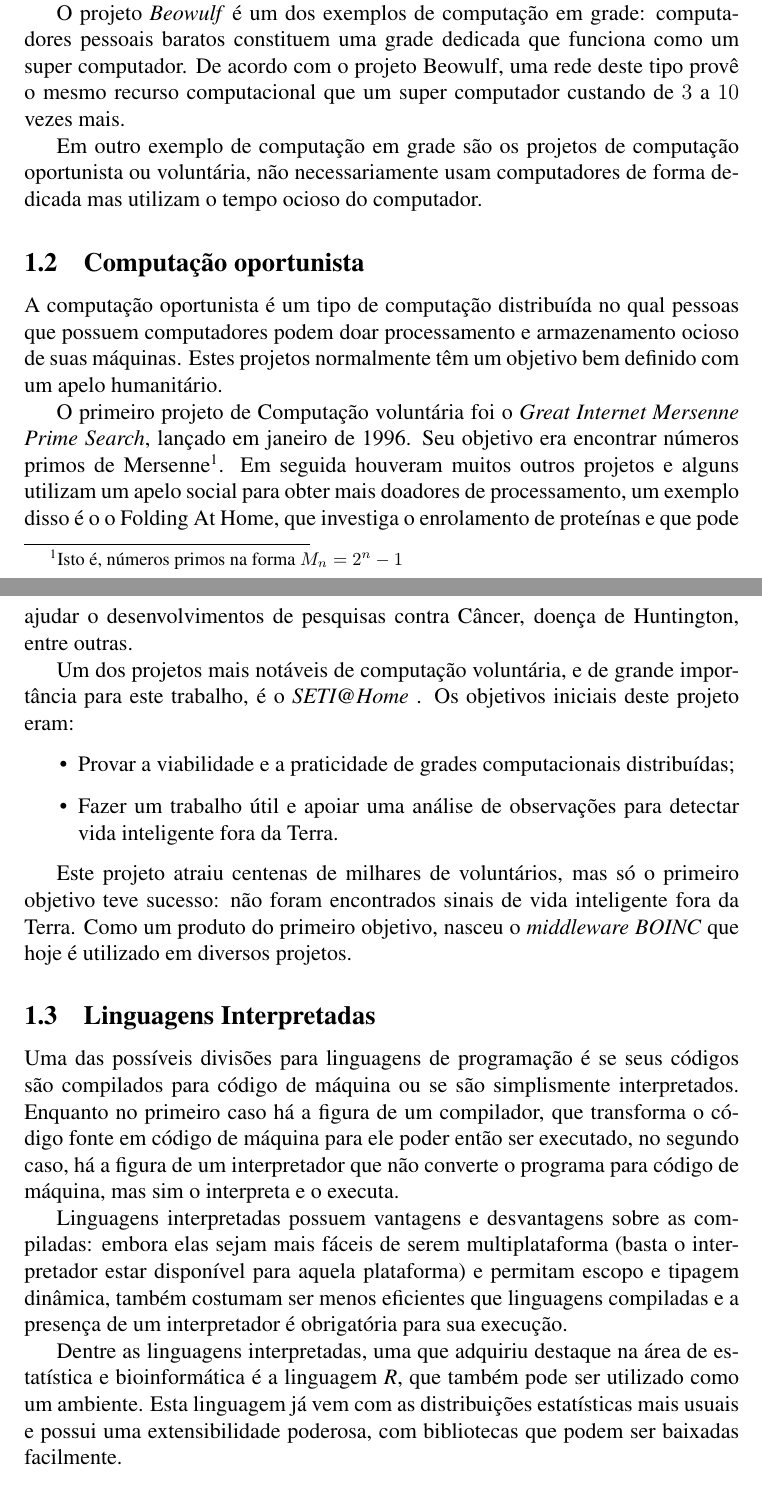
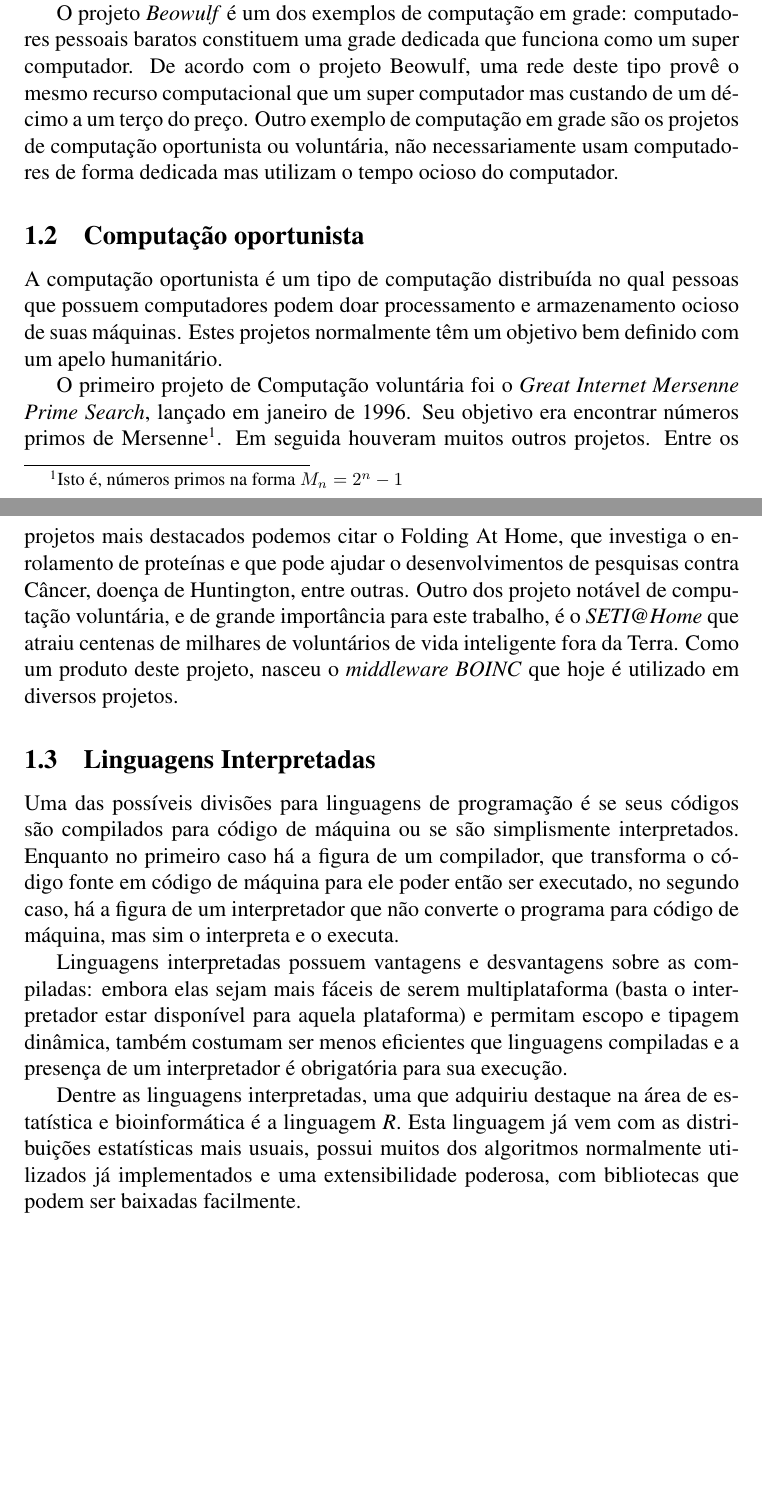
Before and after one commit to rodrigoflores/Graduation-Project, a LaTeX thesis (thesis/thesis.tex, which reads thesis/introducao.tex): two parts of pages 3 and 4 of 16, joined at a grey line, cut so that both start at the same text, the shorter picture padded with empty space. Compiled offline with pdfLaTeX.

Commit message:
Enviei para o orientador dar uma olhada

```diff
--- a/thesis/introducao.tex
+++ b/thesis/introducao.tex
@@ -14,9 +14,8 @@ trabalhando em paralelo para fazer o processamento.
 
 O projeto \emph{Beowulf} é um dos exemplos de computação em grade: computadores pessoais baratos constituem uma grade dedicada
 que funciona como um super computador. De acordo com o projeto Beowulf, uma rede deste tipo provê o mesmo recurso computacional
-que um super computador custando de $3$ a $10$ vezes mais.
-
-Em outro exemplo de computação em grade são os projetos de computação oportunista ou voluntária,
+que um super computador mas custando de um décimo a um terço do preço. Outro exemplo de computação em grade são os
+projetos de computação oportunista ou voluntária,
 não necessariamente usam computadores de forma dedicada mas utilizam o tempo ocioso do computador.
 
 \subsection{Computação oportunista}
@@ -26,20 +25,11 @@ armazenamento ocioso de suas máquinas. Estes projetos normalmente têm um objet
 
 O primeiro projeto de Computação voluntária foi o \textit{Great Internet Mersenne Prime Search}, lançado em janeiro de 1996.
 Seu objetivo era encontrar números primos de Mersenne\footnote{Isto é, números primos na forma $M_n = 2^n - 1$}. Em seguida houveram
-muitos outros projetos e alguns utilizam um apelo social para obter mais doadores de processamento, um exemplo disso é o
+muitos outros projetos. Entre os projetos mais destacados podemos citar
 o Folding At Home, que investiga o enrolamento de proteínas e que pode ajudar o desenvolvimentos de pesquisas contra
-Câncer, doença de Huntington, entre outras.
-
-Um dos projetos mais notáveis de computação voluntária, e de grande importância para este trabalho, é o \textit{SETI@Home}
-. Os objetivos iniciais deste projeto eram:
-
-\begin{itemize}
-  \item Provar a viabilidade e a praticidade de grades computacionais distribuídas;
-  \item Fazer um trabalho útil e apoiar uma análise de observações para detectar vida inteligente fora da Terra.
-\end{itemize}
-
-Este projeto atraiu centenas de milhares de voluntários, mas só o primeiro objetivo teve sucesso: não foram encontrados sinais
-de vida inteligente fora da Terra. Como um produto do primeiro objetivo, nasceu o \emph{middleware}
+Câncer, doença de Huntington, entre outras. Outro dos projeto notável de computação voluntária, e de grande importância
+para este trabalho, é o \textit{SETI@Home} que atraiu centenas de milhares de voluntários
+de vida inteligente fora da Terra. Como um produto deste projeto, nasceu o \emph{middleware}
 \emph{BOINC} que hoje é utilizado em diversos projetos.
 
 \subsection{Linguagens Interpretadas}
@@ -56,9 +46,9 @@ de serem multiplataforma (basta o interpretador
 estar disponível para aquela plataforma) e permitam escopo e tipagem dinâmica, também costumam ser menos eficientes que linguagens compiladas e
 a presença de um interpretador é obrigatória para sua execução.
 
-Dentre as linguagens interpretadas, uma que adquiriu destaque na área de estatística e bioinformática é a linguagem \emph{R}, que também
-pode ser utilizado como um ambiente. Esta linguagem já vem com as distribuições estatísticas mais usuais e possui uma extensibilidade
-poderosa, com bibliotecas que podem ser baixadas facilmente.
+Dentre as linguagens interpretadas, uma que adquiriu destaque na área de estatística e bioinformática é a linguagem \emph{R}. Esta
+linguagem já vem com as distribuições estatísticas mais usuais, possui muitos dos algoritmos normalmente utilizados já implementados e
+ uma extensibilidade poderosa, com bibliotecas que podem ser baixadas facilmente.
 
 
 \subsection{Linguagens interpretadas e computação distribuída}
```
Also changed, not shown: thesis/atividades.tex (+1 -1 lines), thesis/conceitos_ferramentas.tex (+5 -3 lines), thesis/conclusoes.tex (+3 -2 lines), thesis/thesis.tex (+1 -1 lines), thesis/thesis.pdf.
